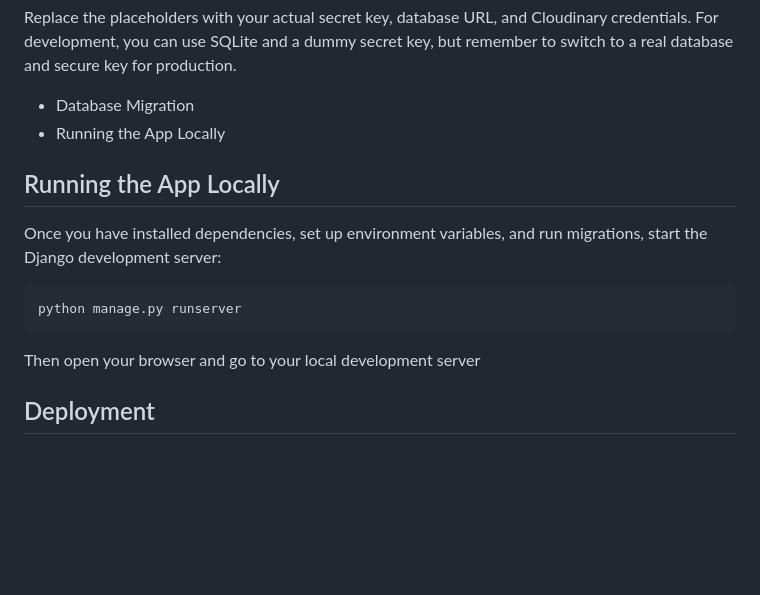
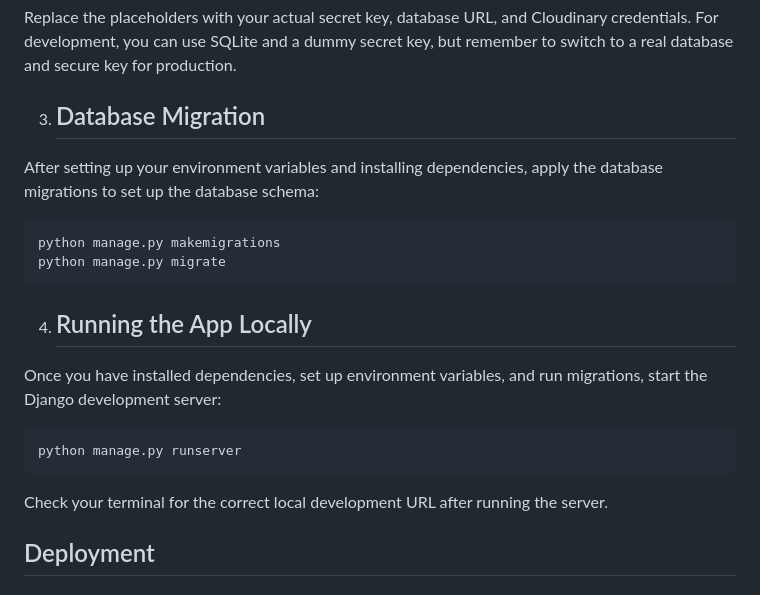
Before and after one commit to nazhameed/arthive, a Markdown page: README.md, the part around the change. GitHub-like rendering; blank space fills up the shorter version.

Commit message:
add database section on readme

````diff
--- a/README.md
+++ b/README.md
@@ -62,10 +62,16 @@ CLOUDINARY_API_SECRET=your-api-secret
 Replace the placeholders with your actual secret key, database URL, and Cloudinary credentials. For development, you can use SQLite and a dummy secret key, but remember to switch to a real database and secure key for production.
 
 
-- Database Migration
-- Running the App Locally
+3. ## Database Migration
 
-## Running the App Locally
+After setting up your environment variables and installing dependencies, apply the database migrations to set up the database schema:
+
+```bash
+python manage.py makemigrations
+python manage.py migrate
+```
+
+4. ## Running the App Locally
 
 Once you have installed dependencies, set up environment variables, and run migrations, start the Django development server:
 
@@ -73,7 +79,7 @@ Once you have installed dependencies, set up environment variables, and run migr
 python manage.py runserver
 ```
 
-Then open your browser and go to your local development server
+Check your terminal for the correct local development URL after running the server.
 
 ## Deployment
 
````
